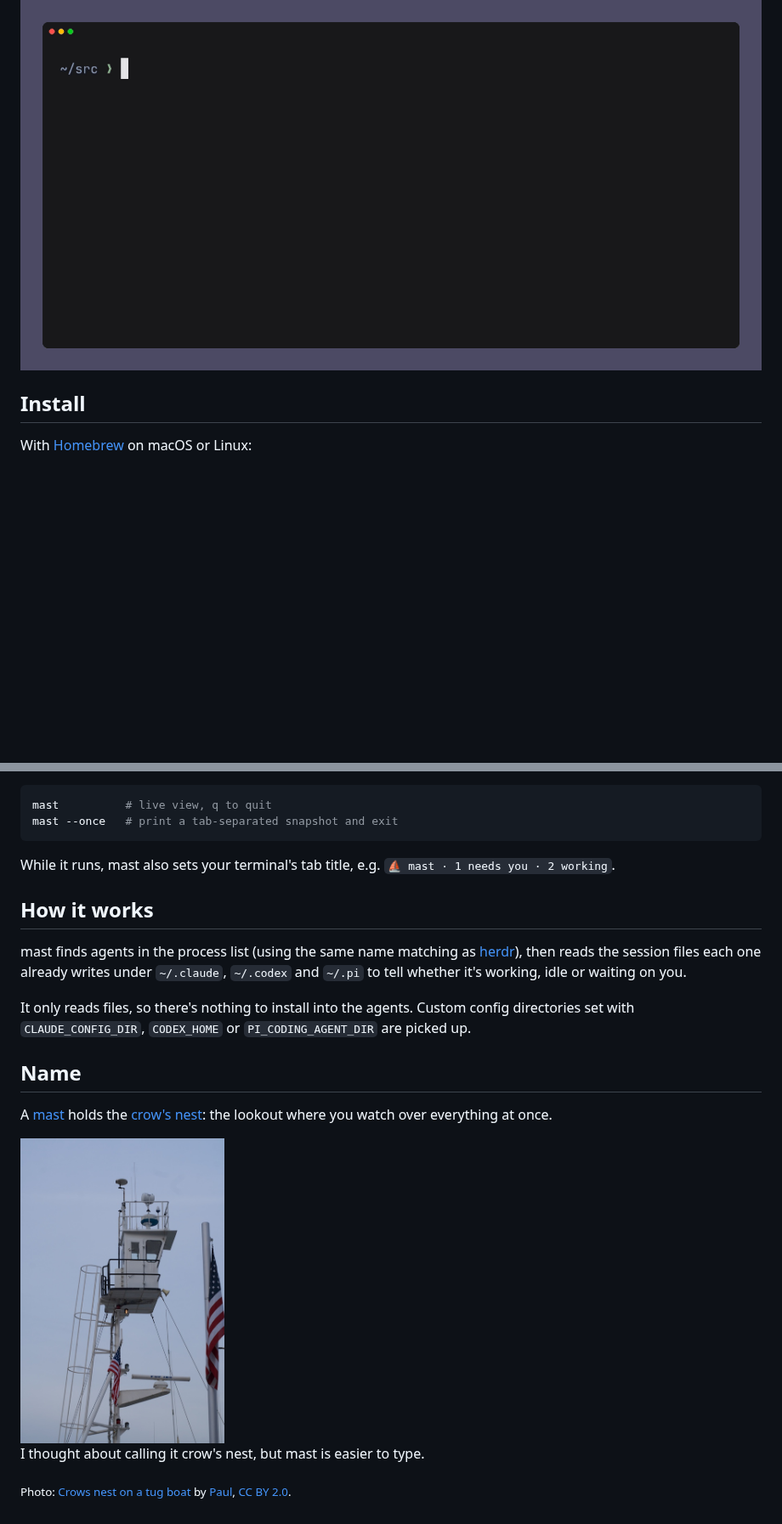
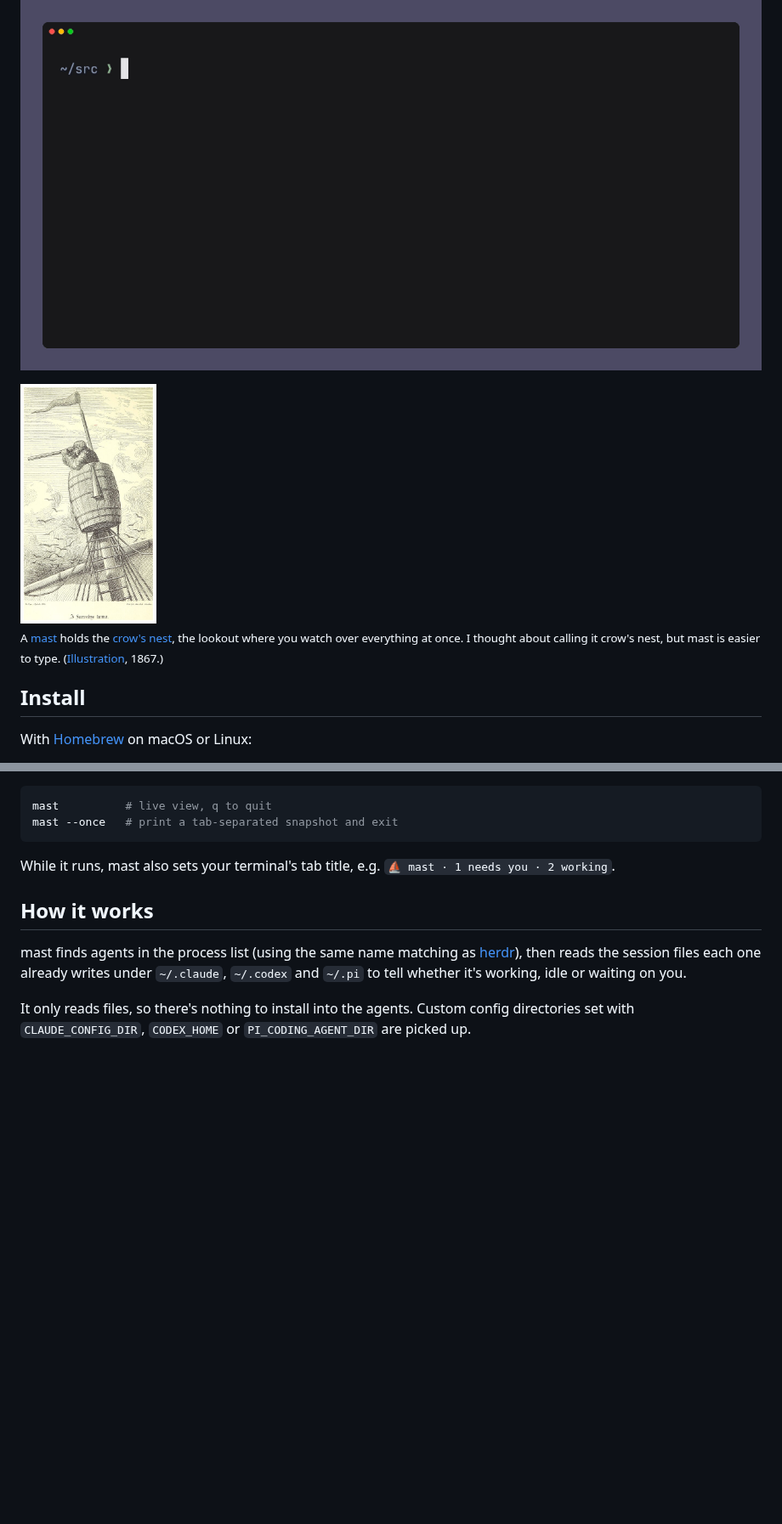
Before and after one commit to wu-json/mast, a Markdown page: README.md, 2 parts joined by grey strips. Shown at 85% size. GitHub-like rendering; pictures changed too: assets/crows-nest.jpg; blank space fills up the shorter version.

Commit message:
README: 1867 crow's nest illustration as a small note below the demo (#15)
Co-authored-by: Claude Opus 5.5 <noreply@anthropic.com>

```diff
--- a/README.md
+++ b/README.md
@@ -9,6 +9,12 @@ Works with [Claude Code](https://claude.com/claude-code), [Codex](https://github
 and [pi](https://github.com/badlogic/pi-mono), wherever they run: any terminal, tmux pane or IDE.
 
 ![mast picking up agents as they start, finish, stop to ask for permission and exit](assets/demo.gif)
+
+<img src="assets/crows-nest.jpg" alt="1867 illustration of a lookout with a telescope in a barrel crow's nest atop a ship's mast" width="160">
+
+<sub>A [mast](https://en.wikipedia.org/wiki/Mast_(sailing)) holds the [crow's nest](https://en.wikipedia.org/wiki/Crow%27s_nest),
+the lookout where you watch over everything at once. I thought about calling it crow's nest, but mast is easier to type.
+([Illustration](https://commons.wikimedia.org/wiki/File:(1867)_p184_I_SCORESBYS_TUNNA.jpg), 1867.)</sub>
 
 ## Install
 
@@ -44,16 +50,3 @@ idle or waiting on you.
 It only reads files, so there's nothing to install into the agents. Custom
 config directories set with `CLAUDE_CONFIG_DIR`, `CODEX_HOME` or
 `PI_CODING_AGENT_DIR` are picked up.
-
-## Name
-
-A [mast](https://en.wikipedia.org/wiki/Mast_(sailing)) holds the
-[crow's nest](https://en.wikipedia.org/wiki/Crow%27s_nest): the lookout where
-you watch over everything at once.
-
-<img src="assets/crows-nest.jpg" alt="A crow's nest on a tug boat's mast" width="240">
-
-I thought about calling it crow's nest, but mast is easier to type.
-
-<sub>Photo: [Crows nest on a tug boat](https://commons.wikimedia.org/wiki/File:Crows_nest_on_a_tug_boat_-_Flickr_-_p_a_h.jpg)
-by [Paul](https://www.flickr.com/people/64654599@N00), [CC BY 2.0](https://creativecommons.org/licenses/by/2.0/).</sub>
```
